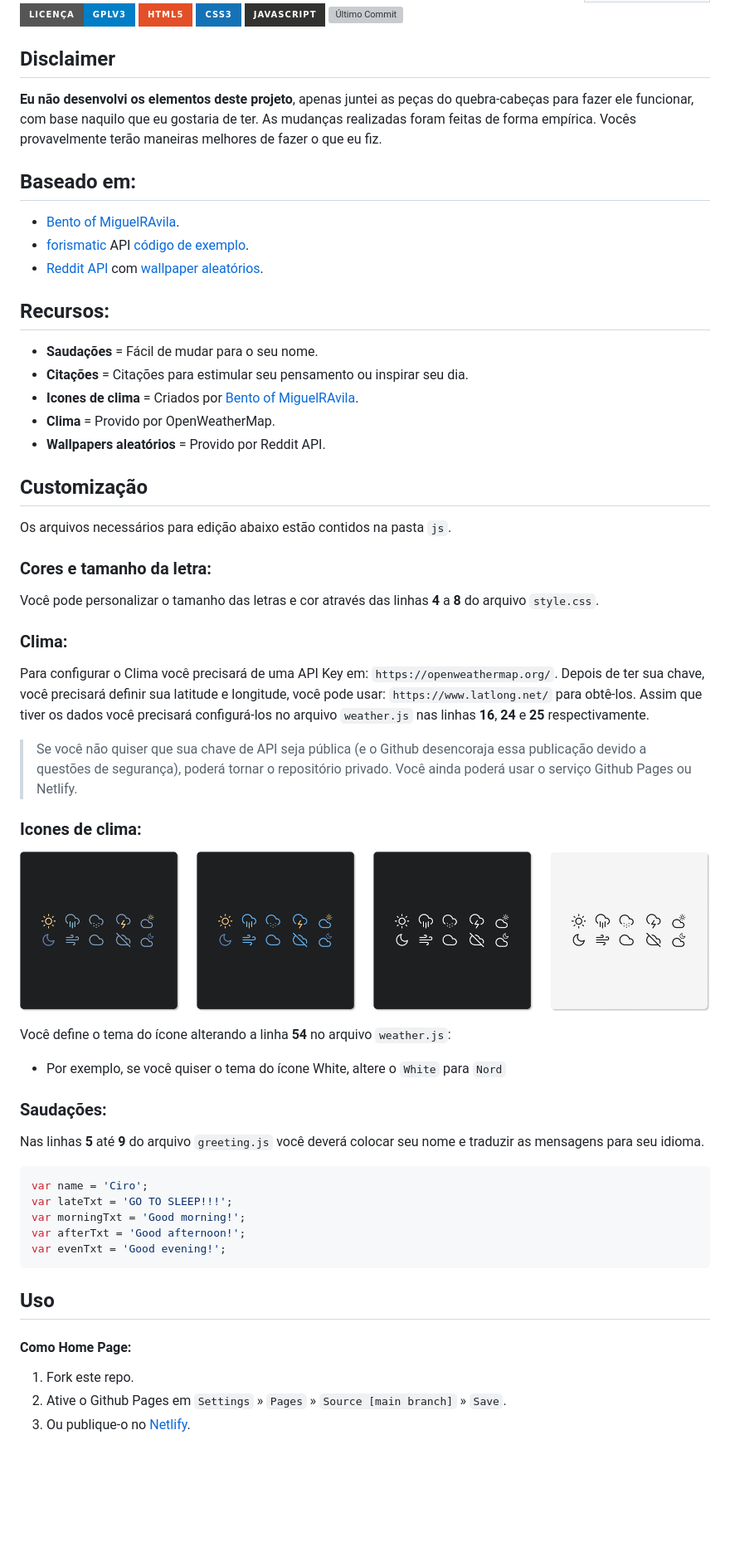
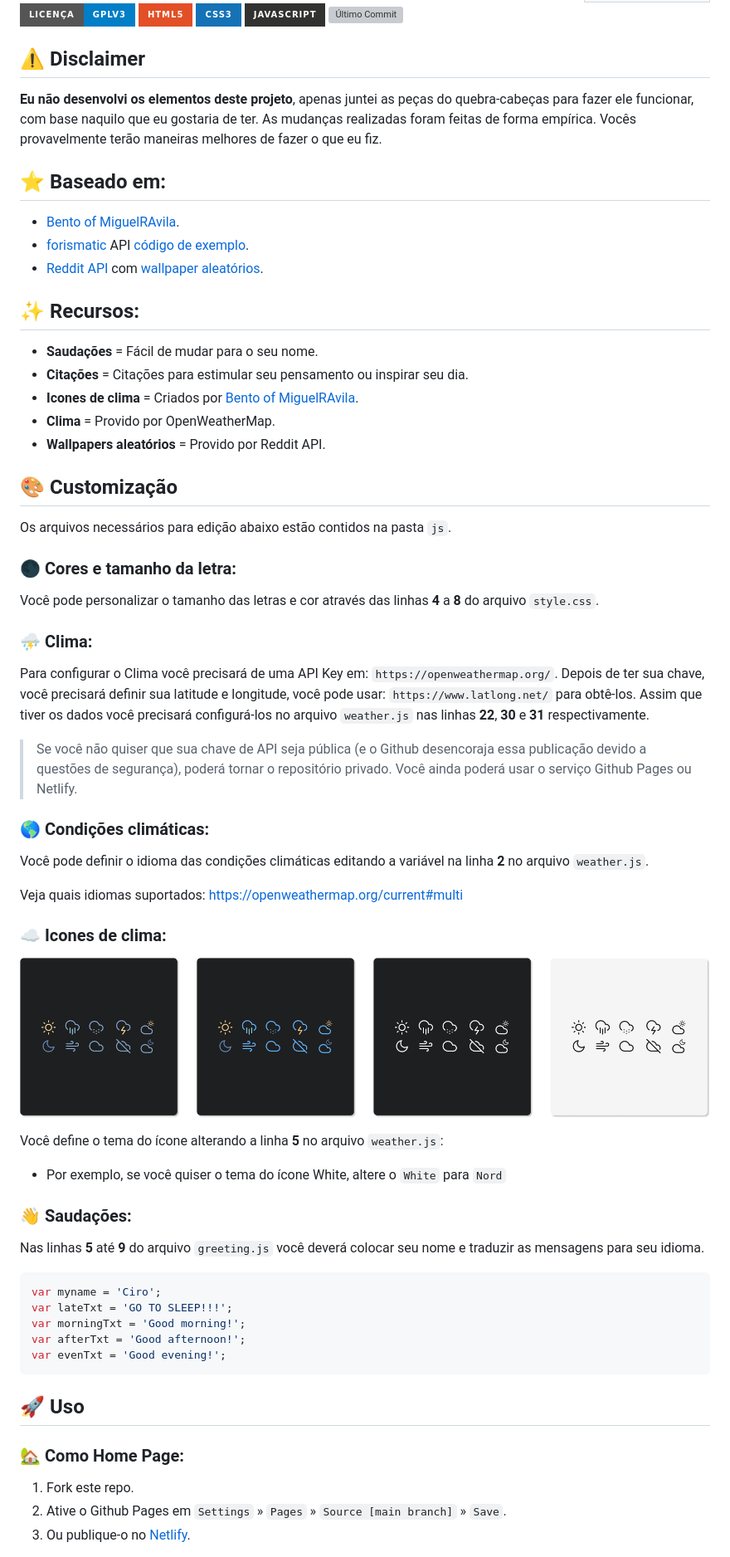
Before and after one commit to ciro-mota/Personal-Startpage, a Markdown page: README.pt-br.md, the part around one of its changes. Shown at 83% size. Rendered like a GitHub page; badges without logos; blank space fills up the shorter version; grey boxes are pictures that could not be loaded.

````diff
--- a/README.pt-br.md
+++ b/README.pt-br.md
@@ -14,56 +14,61 @@
 ![JS](https://img.shields.io/badge/JavaScript-323330?style=for-the-badge&logo=javascript&logoColor=F7DF1E)
 ![Último Commit](https://img.shields.io/github/last-commit/ciro-mota/Personal-Startpage?style=for-the-badge)
 
-## Disclaimer
+## ⚠️ Disclaimer
 
 **Eu não desenvolvi os elementos deste projeto**, apenas juntei as peças do quebra-cabeças para fazer ele funcionar, com base naquilo que eu gostaria de ter. As mudanças realizadas foram feitas de forma empírica. Vocês provavelmente terão maneiras melhores de fazer o que eu fiz.
-## Baseado em:
+## ⭐ Baseado em:
 
 - [Bento of MiguelRAvila](https://github.com/MiguelRAvila/Bento).
 - [forismatic](http://forismatic.com/en/api/) API [código de exemplo](https://codepen.io/catapixel/pen/LpVEgy).
 - [Reddit API](https://www.reddit.com/dev/api/) com [wallpaper aleatórios](https://stackoverflow.com/questions/8191105/how-to-extract-url-data-from-reddit-api-using-json?rq=1).
 
-## Recursos:
+## ✨ Recursos:
 
 - **Saudações** = Fácil de mudar para o seu nome.
 - **Citações** = Citações para estimular seu pensamento ou inspirar seu dia.
 - **Icones de clima** = Criados por [Bento of MiguelRAvila](https://github.com/MiguelRAvila/Bento).
 - **Clima** = Provido por OpenWeatherMap.
 - **Wallpapers aleatórios** = Provido por Reddit API.
-## Customização
+## 🎨 Customização
 
 Os arquivos necessários para edição abaixo estão contidos na pasta `js`.
-### Cores e tamanho da letra:
+### 🌑 Cores e tamanho da letra:
 
 Você pode personalizar o tamanho das letras e cor através das linhas **4** a **8** do arquivo `style.css`.
-### Clima:
+### ⛈️ Clima:
 
-Para configurar o Clima você precisará de uma API Key em: `https://openweathermap.org/`. Depois de ter sua chave, você precisará definir sua latitude e longitude, você pode usar: `https://www.latlong.net/` para obtê-los. Assim que tiver os dados você precisará configurá-los no arquivo `weather.js` nas linhas **16**, **24** e **25** respectivamente.
+Para configurar o Clima você precisará de uma API Key em: `https://openweathermap.org/`. Depois de ter sua chave, você precisará definir sua latitude e longitude, você pode usar: `https://www.latlong.net/` para obtê-los. Assim que tiver os dados você precisará configurá-los no arquivo `weather.js` nas linhas **22**, **30** e **31** respectivamente.
 
 > Se você não quiser que sua chave de API seja pública (e o Github desencoraja essa publicação devido a questões de segurança), poderá tornar o repositório privado. Você ainda poderá usar o serviço Github Pages ou Netlify.
+### 🌎 Condições climáticas:
 
-### Icones de clima:
+Você pode definir o idioma das condições climáticas editando a variável na linha **2** no arquivo `weather.js`.
+
+Veja quais idiomas suportados: https://openweathermap.org/current#multi
+
+### ☁️ Icones de clima:
 
 ![](assets/previewico.png)
 
-Você define o tema do ícone alterando a linha **54** no arquivo `weather.js`:
+Você define o tema do ícone alterando a linha **5** no arquivo `weather.js`:
 
 - Por exemplo, se você quiser o tema do ícone White, altere o `White` para `Nord`
 
-### Saudações:
+### 👋 Saudações:
 
 Nas linhas **5** até **9** do arquivo `greeting.js` você deverá colocar seu nome e traduzir as mensagens para seu idioma.
 
 ```js
-var name = 'Ciro';
+var myname = 'Ciro';
 var lateTxt = 'GO TO SLEEP!!!';
 var morningTxt = 'Good morning!';
 var afterTxt = 'Good afternoon!';
 var evenTxt = 'Good evening!';
 ```
-## Uso
+## 🚀 Uso
 
-#### Como Home Page:
+### 🏡 Como Home Page:
 1. Fork este repo.
 2. Ative o Github Pages em `Settings` » `Pages` » `Source [main branch]` » `Save`.
 3. Ou publique-o no [Netlify](https://www.netlify.com/).
````
Also changed, not shown: other parts of README.pt-br.md (+15 -1 lines), README.md (+41 -22 lines).
